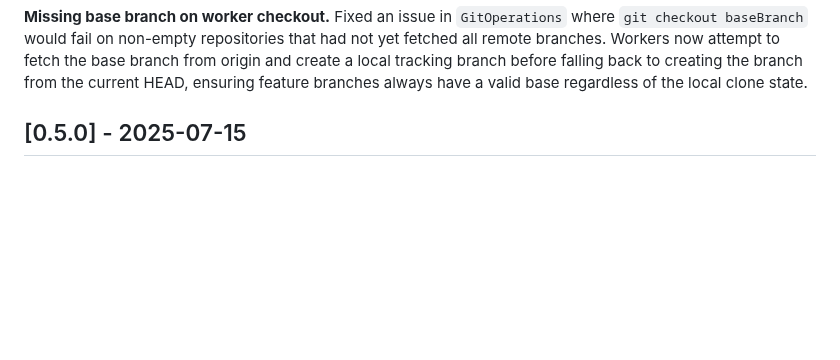
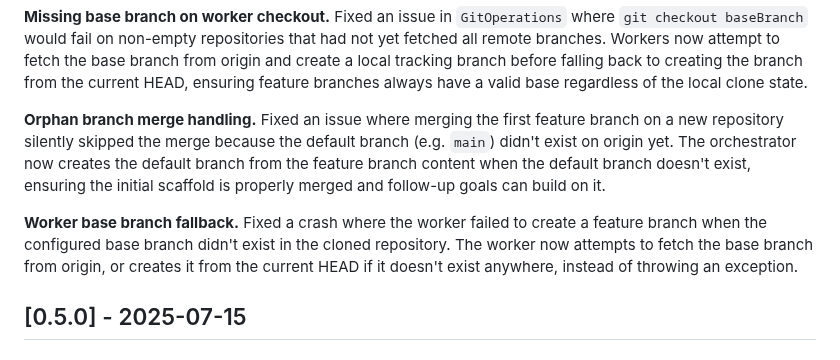
Before and after one commit to robkaandorp/CopilotHive, a Markdown page: CHANGELOG.md, the part around the change. Rendered like a GitHub page; blank space fills up the shorter version.

Commit message:
docs: add orphan merge and base branch fallback to CHANGELOG [0.5.1]

```diff
--- a/CHANGELOG.md
+++ b/CHANGELOG.md
@@ -19,6 +19,10 @@
 **Orphan merge skip.** Fixed an issue where `BrainRepoManager` would skip the squash merge with a warning when the default branch did not yet exist on the remote, discarding the worker's output silently. When the merge target is missing but the feature branch exists on origin, the default branch is now created from the feature branch tip and pushed so that subsequent goals have a valid merge base.
 
 **Missing base branch on worker checkout.** Fixed an issue in `GitOperations` where `git checkout baseBranch` would fail on non-empty repositories that had not yet fetched all remote branches. Workers now attempt to fetch the base branch from origin and create a local tracking branch before falling back to creating the branch from the current HEAD, ensuring feature branches always have a valid base regardless of the local clone state.
+
+**Orphan branch merge handling.** Fixed an issue where merging the first feature branch on a new repository silently skipped the merge because the default branch (e.g. `main`) didn't exist on origin yet. The orchestrator now creates the default branch from the feature branch content when the default branch doesn't exist, ensuring the initial scaffold is properly merged and follow-up goals can build on it.
+
+**Worker base branch fallback.** Fixed a crash where the worker failed to create a feature branch when the configured base branch didn't exist in the cloned repository. The worker now attempts to fetch the base branch from origin, or creates it from the current HEAD if it doesn't exist anywhere, instead of throwing an exception.
 
 ## [0.5.0] - 2025-07-15
 
```
